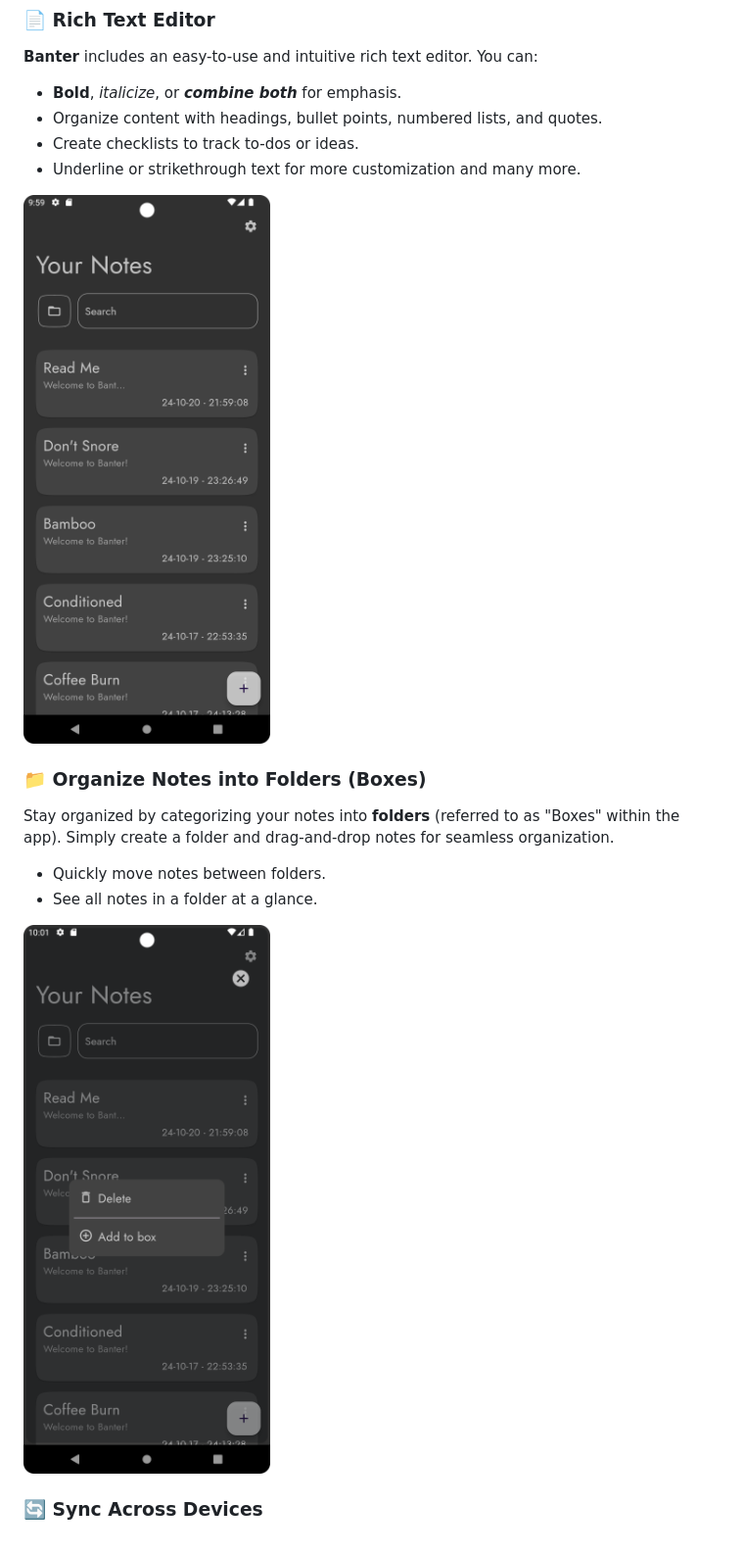
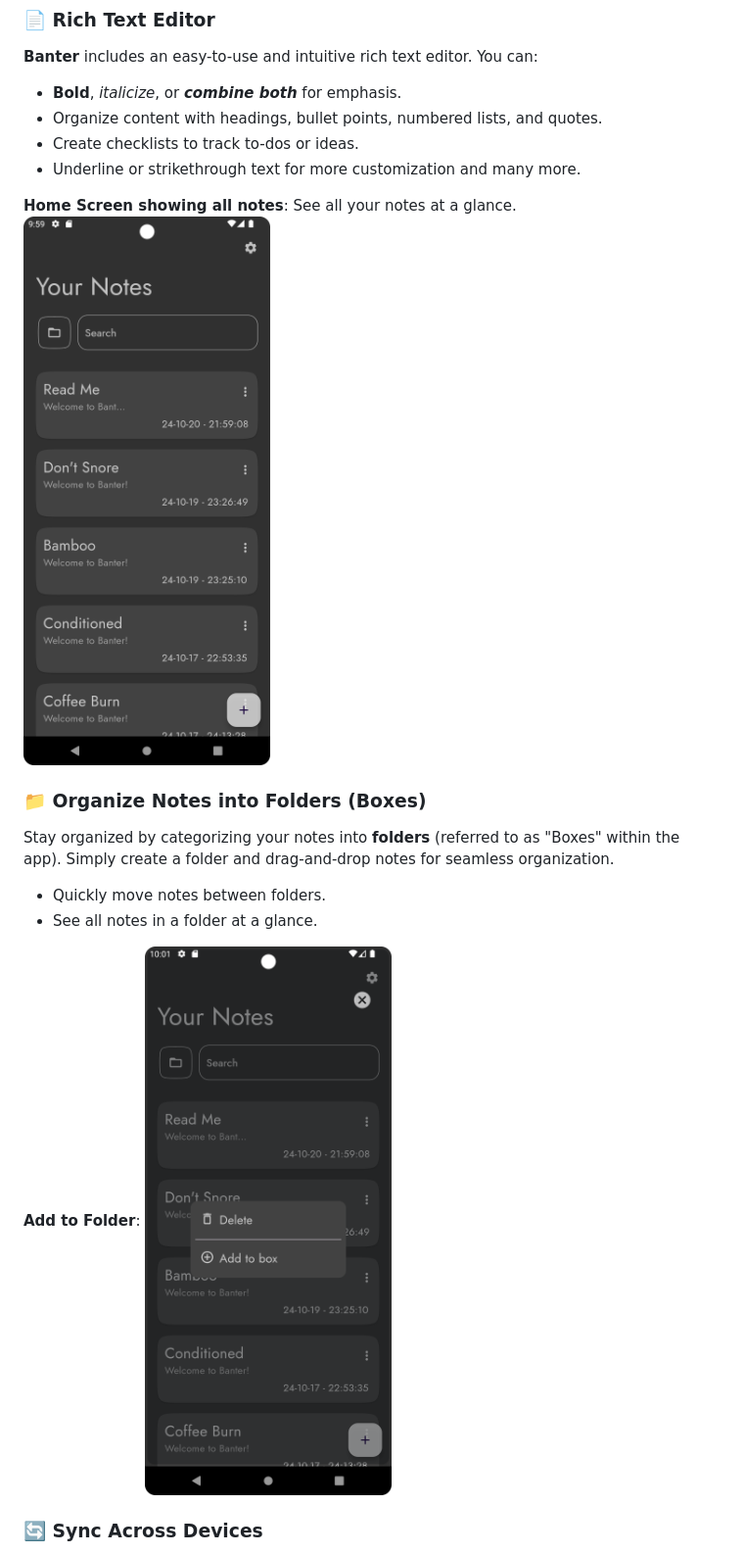
Before and after one commit to Victor-Oluwa/banter, a Markdown page: README.md, the part around one of its changes. Shown at 98% size. Rendered like a GitHub page.

```diff
--- a/README.md
+++ b/README.md
@@ -33,7 +33,8 @@ Welcome to **Banter**—a powerful, feature-rich note-taking app built with Flut
 - Create checklists to track to-dos or ideas.
 - Underline or strikethrough text for more customization and many more.
 
-![Home Screen showing all notes](shots/banter_home.png)
+**Home Screen showing all notes**: See all your notes at a glance.
+<img src="shots/banter_home.png" alt="Home Screen" width="400"/>
 
 ### 📁 Organize Notes into Folders (Boxes)
 Stay organized by categorizing your notes into **folders** (referred to as "Boxes" within the app). Simply create a folder and drag-and-drop notes for seamless organization.
@@ -41,7 +42,7 @@ Stay organized by categorizing your notes into **folders** (referred to as "Boxe
 - Quickly move notes between folders.
 - See all notes in a folder at a glance.
 
-![Add to Folder Pop-up](shots/add_to_box.png)
+**Add to Folder**: <img src="shots/add_to_box.png" alt="Add to Folder Pop-up" width="400"/>
 
 ### 🔄 Sync Across Devices
 Never lose your notes! **Banter** includes a built-in **syncing feature** powered by a **Node.js backend** to ensure all your notes are saved securely in the cloud and can be accessed across your devices.
```
Also changed, not shown: other parts of README.md (+11 -12 lines).
